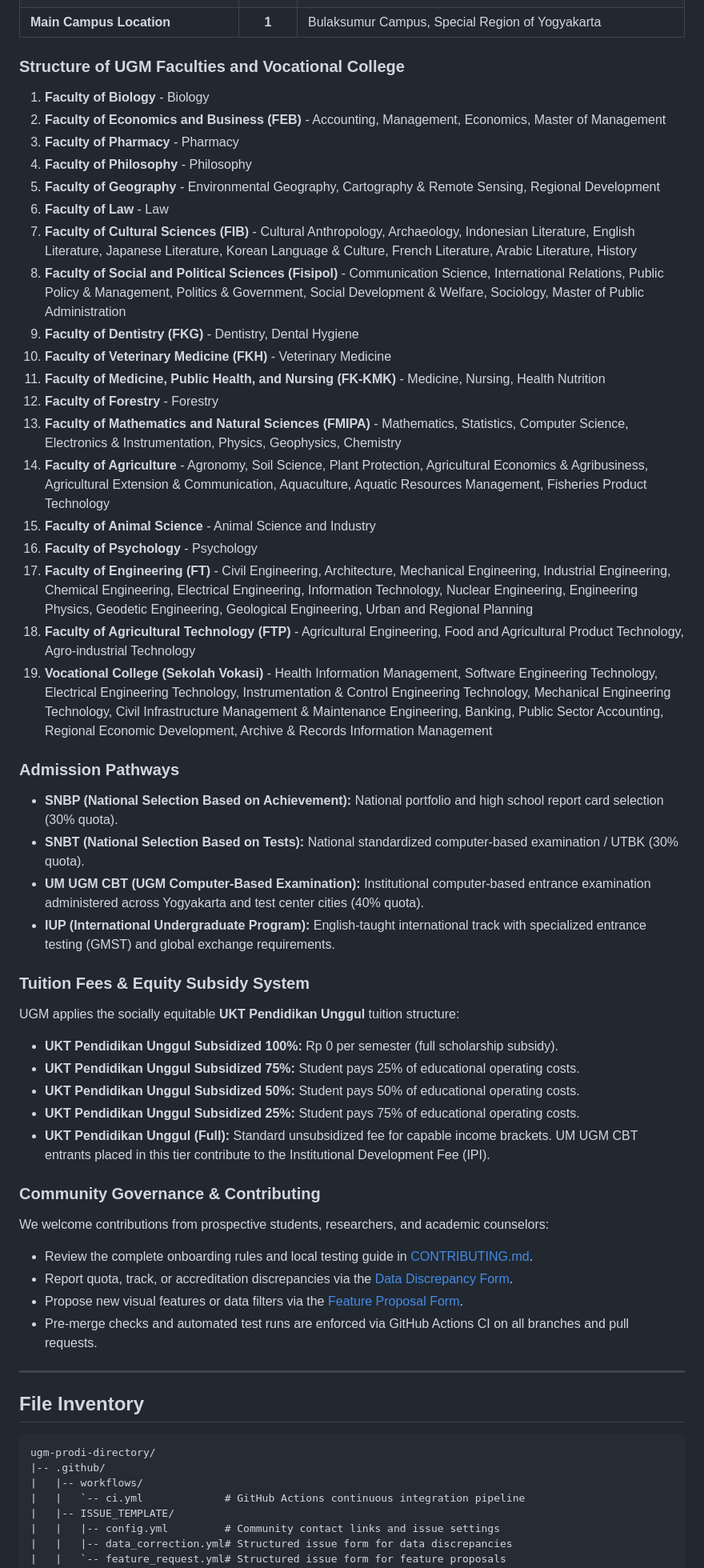
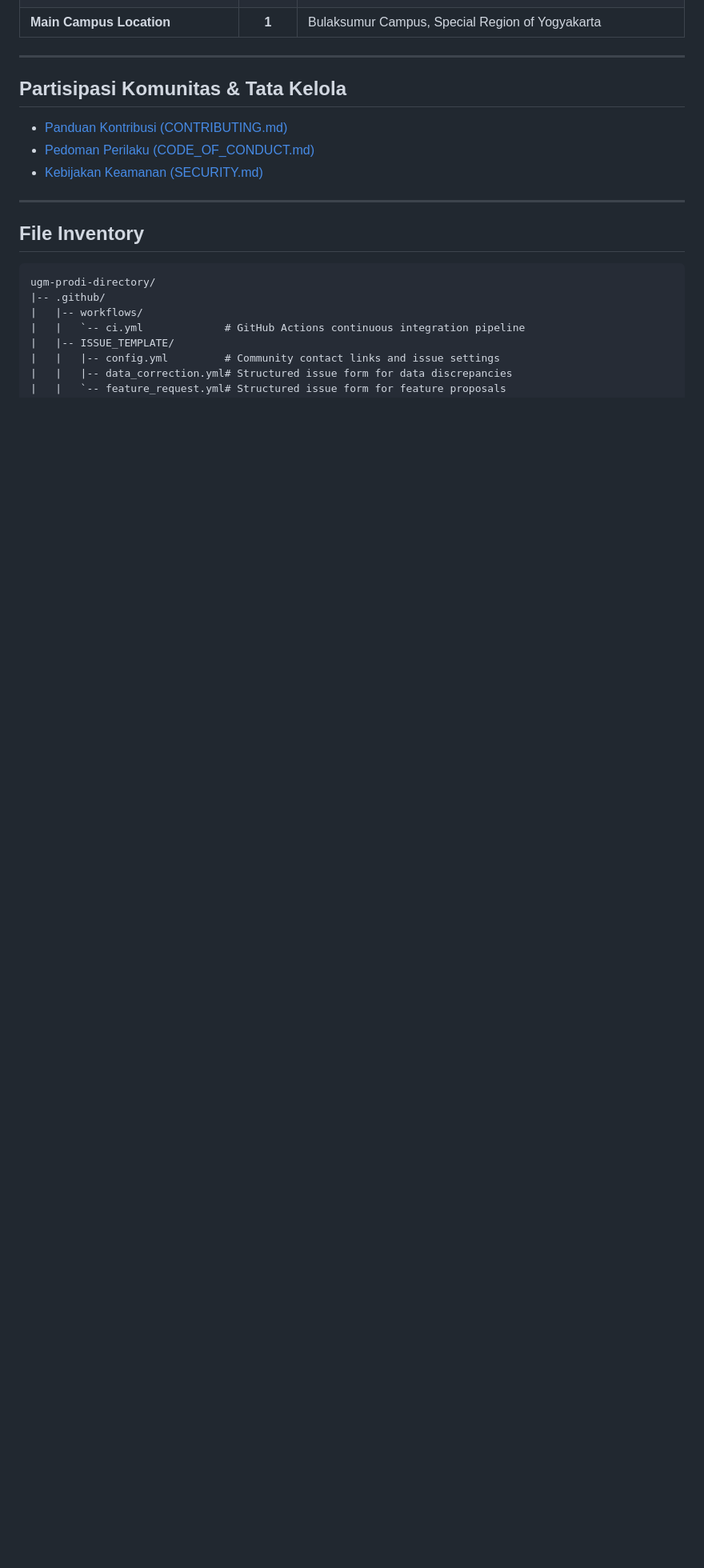
Before and after one commit to lunizura/ugm-prodi-directory, a Markdown page: README.md, the part around one of its changes. Shown at 80% size. Rendered like a GitHub page; blank space fills up the shorter version.

```diff
--- a/README.md
+++ b/README.md
@@ -142,51 +128,13 @@ Based on official records from UGM Admissions (um.ugm.ac.id), BAN-PT, LAM, and i
 | **International Programs (IUP)** | **12** | English-taught undergraduate degree tracks with international exposure |
 | **Main Campus Location** | **1** | Bulaksumur Campus, Special Region of Yogyakarta |
 
-### Structure of UGM Faculties and Vocational College
+---
 
-1. **Faculty of Biology** - Biology
-2. **Faculty of Economics and Business (FEB)** - Accounting, Management, Economics, Master of Management
-3. **Faculty of Pharmacy** - Pharmacy
-4. **Faculty of Philosophy** - Philosophy
-5. **Faculty of Geography** - Environmental Geography, Cartography & Remote Sensing, Regional Development
-6. **Faculty of Law** - Law
-7. **Faculty of Cultural Sciences (FIB)** - Cultural Anthropology, Archaeology, Indonesian Literature, English Literature, Japanese Literature, Korean Language & Culture, French Literature, Arabic Literature, History
-8. **Faculty of Social and Political Sciences (Fisipol)** - Communication Science, International Relations, Public Policy & Management, Politics & Government, Social Development & Welfare, Sociology, Master of Public Administration
-9. **Faculty of Dentistry (FKG)** - Dentistry, Dental Hygiene
-10. **Faculty of Veterinary Medicine (FKH)** - Veterinary Medicine
-11. **Faculty of Medicine, Public Health, and Nursing (FK-KMK)** - Medicine, Nursing, Health Nutrition
-12. **Faculty of Forestry** - Forestry
-13. **Faculty of Mathematics and Natural Sciences (FMIPA)** - Mathematics, Statistics, Computer Science, Electronics & Instrumentation, Physics, Geophysics, Chemistry
-14. **Faculty of Agriculture** - Agronomy, Soil Science, Plant Protection, Agricultural Economics & Agribusiness, Agricultural Extension & Communication, Aquaculture, Aquatic Resources Management, Fisheries Product Technology
-15. **Faculty of Animal Science** - Animal Science and Industry
-16. **Faculty of Psychology** - Psychology
-17. **Faculty of Engineering (FT)** - Civil Engineering, Architecture, Mechanical Engineering, Industrial Engineering, Chemical Engineering, Electrical Engineering, Information Technology, Nuclear Engineering, Engineering Physics, Geodetic Engineering, Geological Engineering, Urban and Regional Planning
-18. **Faculty of Agricultural Technology (FTP)** - Agricultural Engineering, Food and Agricultural Product Technology, Agro-industrial Technology
-19. **Vocational College (Sekolah Vokasi)** - Health Information Management, Software Engineering Technology, Electrical Engineering Technology, Instrumentation & Control Engineering Technology, Mechanical Engineering Technology, Civil Infrastructure Management & Maintenance Engineering, Banking, Public Sector Accounting, Regional Economic Development, Archive & Records Information Management
+## Partisipasi Komunitas & Tata Kelola
 
-### Admission Pathways
-
-- **SNBP (National Selection Based on Achievement):** National portfolio and high school report card selection (30% quota).
-- **SNBT (National Selection Based on Tests):** National standardized computer-based examination / UTBK (30% quota).
-- **UM UGM CBT (UGM Computer-Based Examination):** Institutional computer-based entrance examination administered across Yogyakarta and test center cities (40% quota).
-- **IUP (International Undergraduate Program):** English-taught international track with specialized entrance testing (GMST) and global exchange requirements.
-
-### Tuition Fees & Equity Subsidy System
-
-UGM applies the socially equitable **UKT Pendidikan Unggul** tuition structure:
-- **UKT Pendidikan Unggul Subsidized 100%:** Rp 0 per semester (full scholarship subsidy).
-- **UKT Pendidikan Unggul Subsidized 75%:** Student pays 25% of educational operating costs.
-- **UKT Pendidikan Unggul Subsidized 50%:** Student pays 50% of educational operating costs.
-- **UKT Pendidikan Unggul Subsidized 25%:** Student pays 75% of educational operating costs.
-- **UKT Pendidikan Unggul (Full):** Standard unsubsidized fee for capable income brackets. UM UGM CBT entrants placed in this tier contribute to the Institutional Development Fee (IPI).
-
-### Community Governance & Contributing
-
-We welcome contributions from prospective students, researchers, and academic counselors:
-- Review the complete onboarding rules and local testing guide in [CONTRIBUTING.md](CONTRIBUTING.md).
-- Report quota, track, or accreditation discrepancies via the [Data Discrepancy Form](.github/ISSUE_TEMPLATE/data_correction.yml).
-- Propose new visual features or data filters via the [Feature Proposal Form](.github/ISSUE_TEMPLATE/feature_request.yml).
-- Pre-merge checks and automated test runs are enforced via GitHub Actions CI on all branches and pull requests.
+- [Panduan Kontribusi (CONTRIBUTING.md)](CONTRIBUTING.md)
+- [Pedoman Perilaku (CODE_OF_CONDUCT.md)](CODE_OF_CONDUCT.md)
+- [Kebijakan Keamanan (SECURITY.md)](SECURITY.md)
 
 ---
 
```
Also changed, not shown: other parts of README.md (+36 -43 lines).
